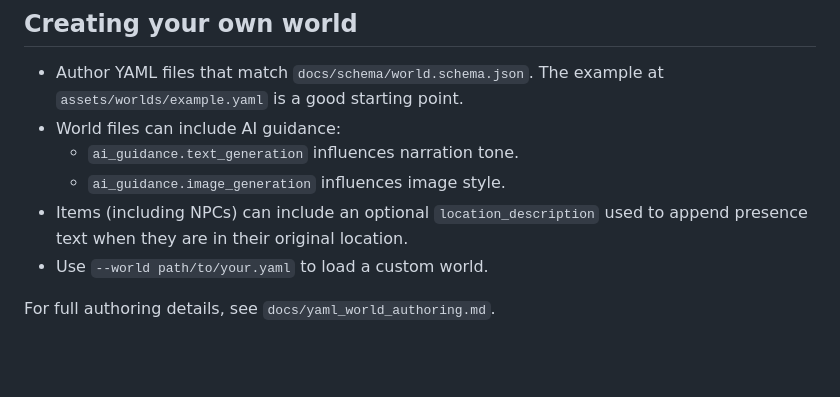
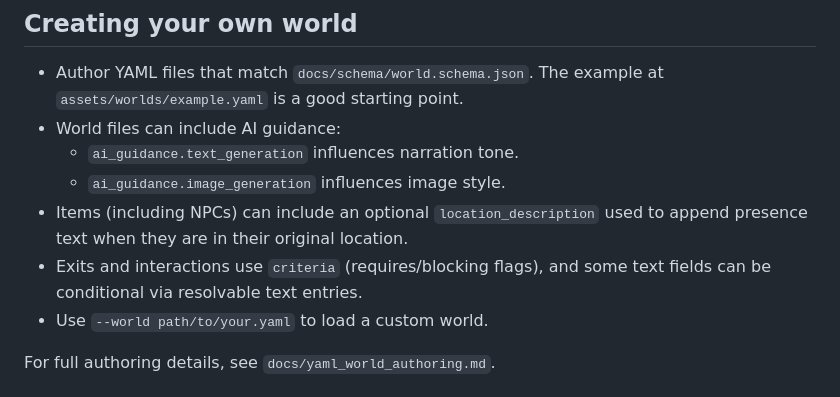
Before and after one commit to tommulgrew/slork, a Markdown page: README.md, the part around the change. GitHub-like rendering; blank space fills up the shorter version.

Commit message:
Update README and YAML authoring guide to include criteria for exits and interactions

```diff
--- a/README.md
+++ b/README.md
@@ -87,6 +87,7 @@ CLI prints the image path when an image is generated. The web app renders the la
   - `ai_guidance.text_generation` influences narration tone.
   - `ai_guidance.image_generation` influences image style.
 - Items (including NPCs) can include an optional `location_description` used to append presence text when they are in their original location.
+- Exits and interactions use `criteria` (requires/blocking flags), and some text fields can be conditional via resolvable text entries.
 - Use `--world path/to/your.yaml` to load a custom world.
 
 For full authoring details, see `docs/yaml_world_authoring.md`.
```
Also changed, not shown: docs/yaml_world_authoring.md (+53 -16 lines).
